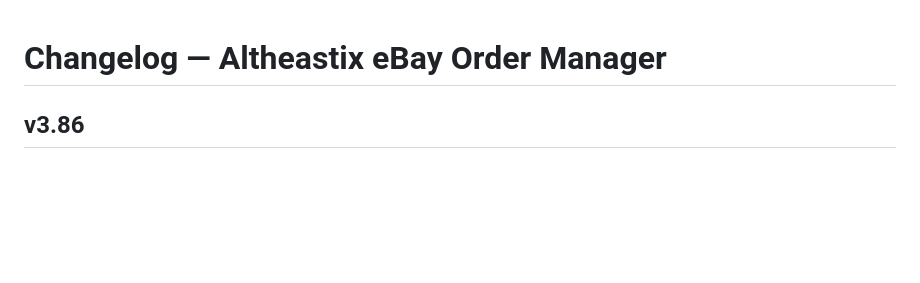
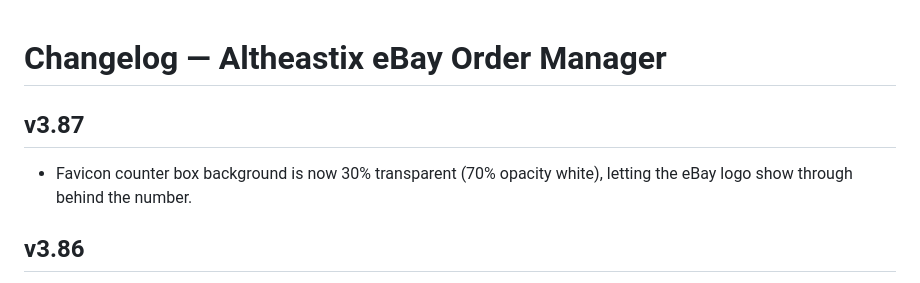
Before and after one commit to ellokojavi/ebaypickandpack, a Markdown page: CHANGELOG.md, the part around the change. GitHub-like rendering; blank space fills up the shorter version.

```diff
--- a/CHANGELOG.md
+++ b/CHANGELOG.md
@@ -1,4 +1,8 @@
 # Changelog — Altheastix eBay Order Manager
+
+## v3.87
+- Favicon counter box background is now 30% transparent (70% opacity white),
+  letting the eBay logo show through behind the number.
 
 ## v3.86
 - Favicon counter box enlarged from 50% to 65% of the icon's width (with the
```
Also changed, not shown: README.md (+1 -1 lines).
